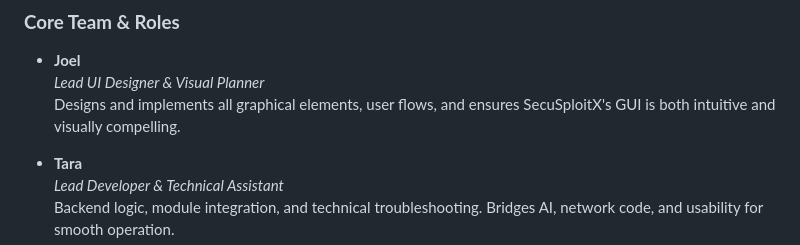
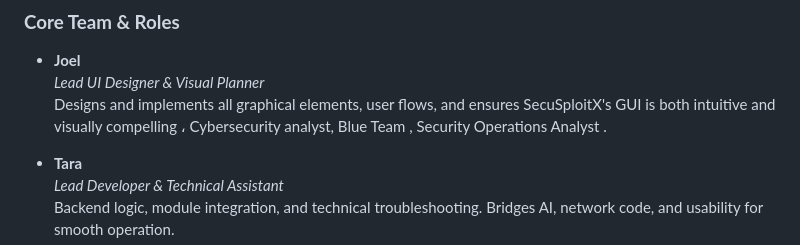
Before and after one commit to ojaaaaannnn/SecuSploitX, a Markdown page: README.md, the part around the change. GitHub-like rendering.

```diff
--- a/README.md
+++ b/README.md
@@ -47,7 +47,8 @@ SecuSploitX is built by a talented, multidisciplinary team:
 
 - **Joel**
   *Lead UI Designer & Visual Planner*
-  Designs and implements all graphical elements, user flows, and ensures SecuSploitX's GUI is both intuitive and visually compelling.
+  Designs and implements all graphical elements, user flows, and ensures SecuSploitX's GUI is both intuitive and visually compelling ،
+Cybersecurity analyst, Blue Team , Security Operations Analyst .
 
 - **Tara**
   *Lead Developer & Technical Assistant*
```
